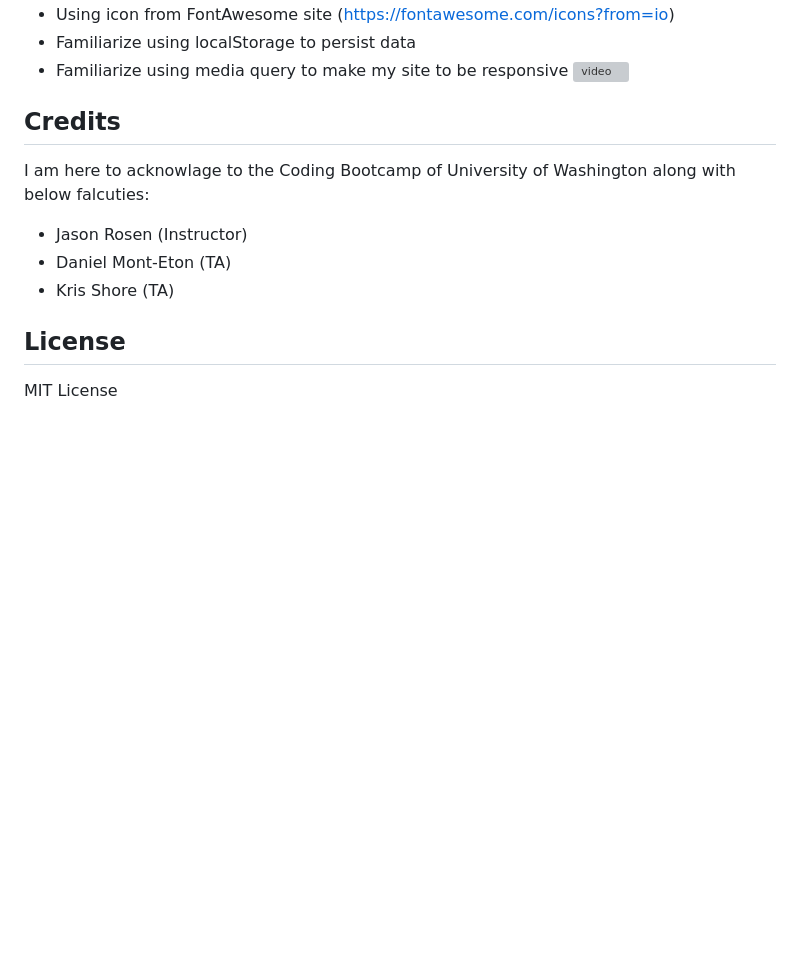
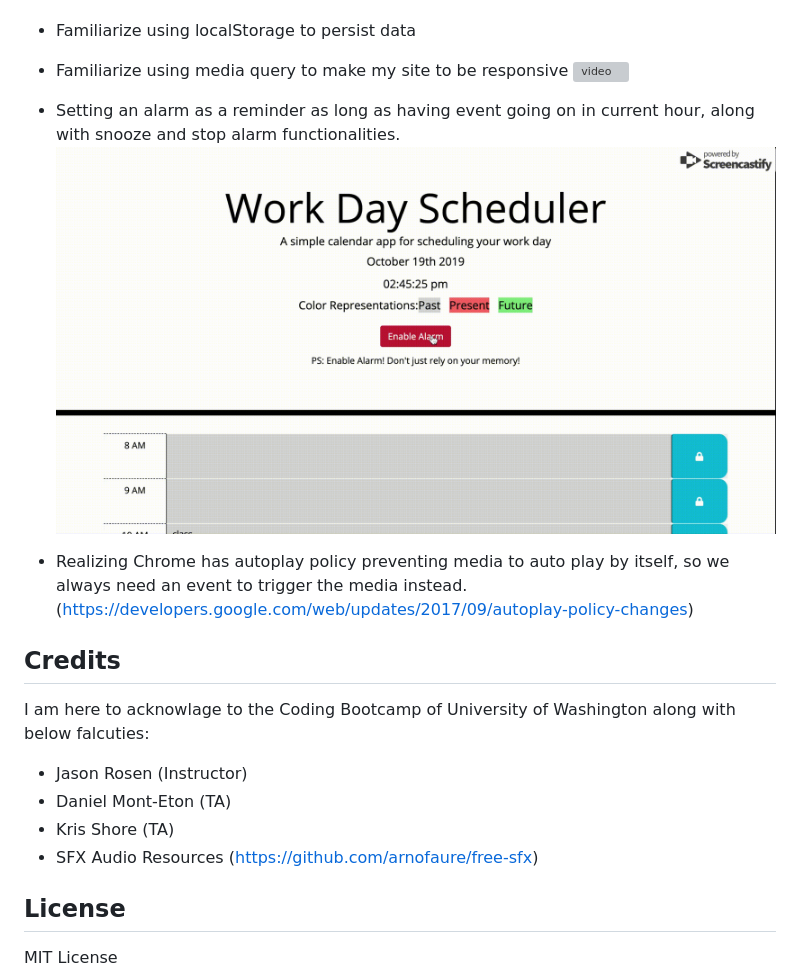
Before and after one commit to Normanlei/Daily-Schedule, a Markdown page: README.md, the part around the change. Drawn GitHub-style; pictures changed too: img/alarm.gif (added); blank space fills up the shorter version; grey boxes are pictures that could not be loaded.

Commit message:
finalize hw

```diff
--- a/README.md
+++ b/README.md
@@ -29,6 +29,10 @@ In the process of building this calendar, I have learned:
 * Familiarize using media query to make my site to be responsive
 ![video](./img/responsive.gif)
 
+* Setting an alarm as a reminder as long as having event going on in current hour, along with snooze and stop alarm functionalities.
+![video](./img/alarm.gif)
+
+* Realizing Chrome has autoplay policy preventing media to auto play by itself, so we always need an event to trigger the media instead. (https://developers.google.com/web/updates/2017/09/autoplay-policy-changes)
 
 
 ## Credits
@@ -37,6 +41,8 @@ I am here to acknowlage to the Coding Bootcamp of University of Washington along
 * Jason Rosen (Instructor)
 * Daniel Mont-Eton (TA)
 * Kris Shore (TA)
+* SFX Audio Resources (https://github.com/arnofaure/free-sfx)
+
 
 ## License
 MIT License
```
